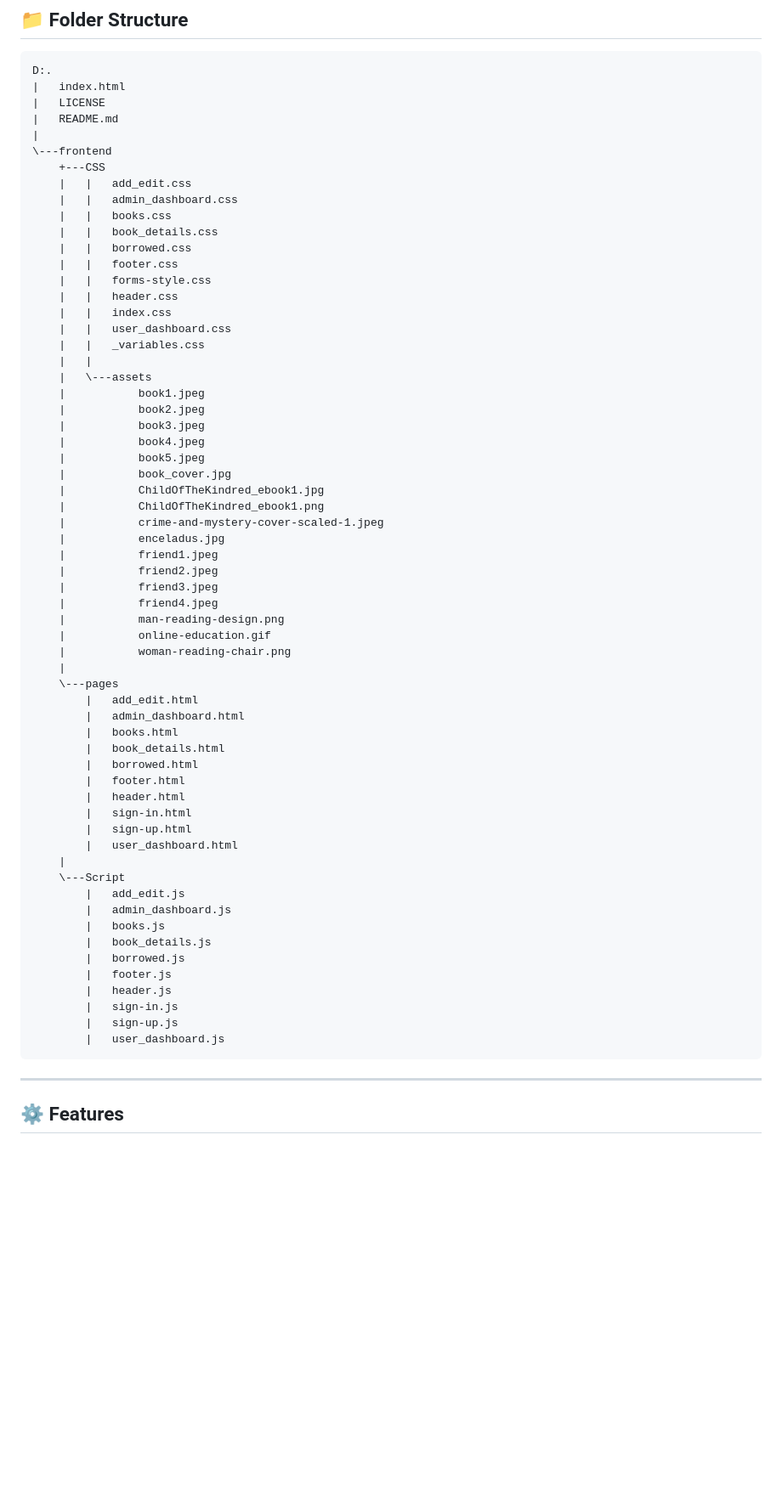
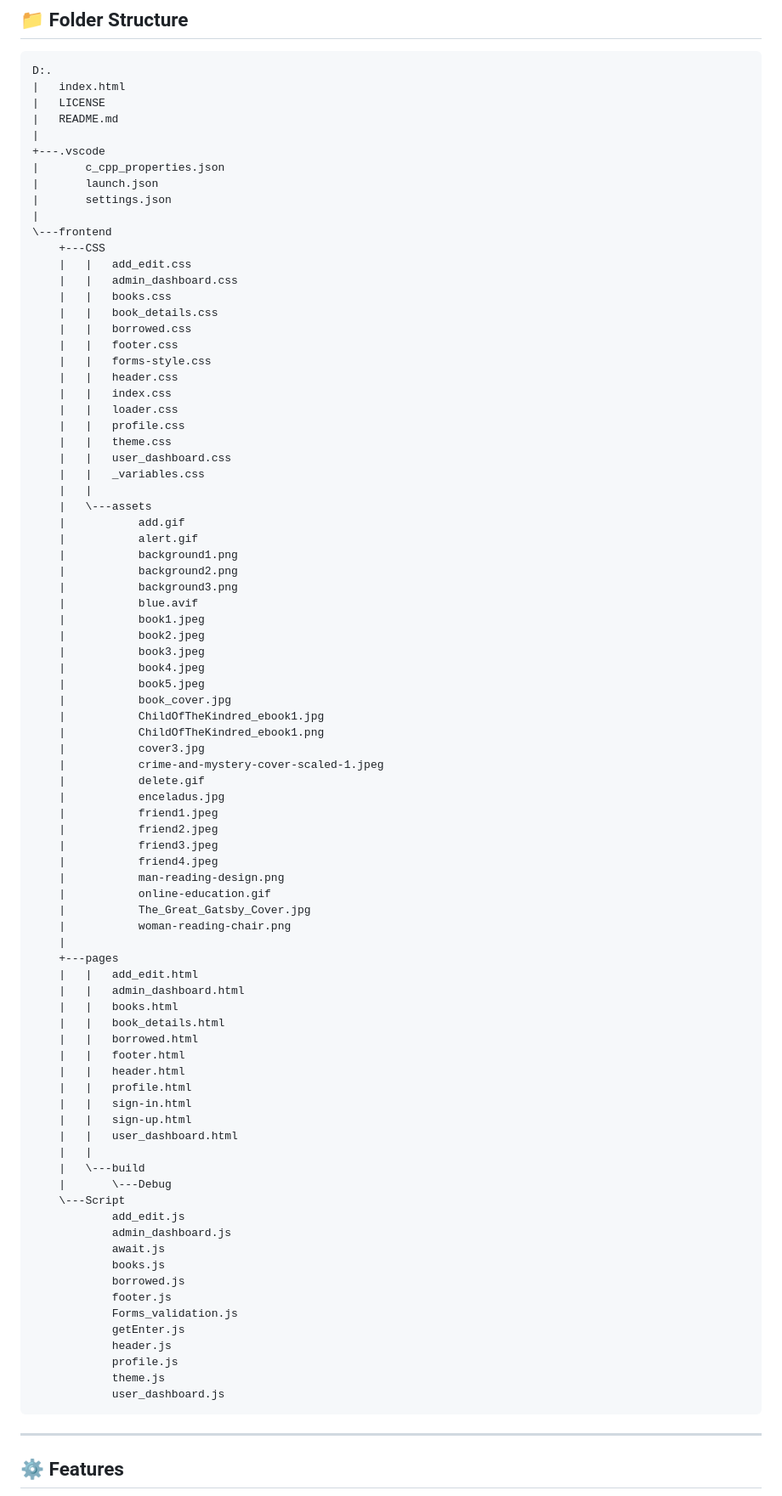
Before and after one commit to Amr-Khaled-Ahmed/Online-Library-website, a Markdown page: README.md, the part around the change. Shown at 85% size. Rendered like a GitHub page; blank space fills up the shorter version.

````diff
--- a/README.md
+++ b/README.md
@@ -19,6 +19,11 @@ D:.
 |   LICENSE
 |   README.md
 |
++---.vscode
+|       c_cpp_properties.json
+|       launch.json
+|       settings.json
+|
 \---frontend
     +---CSS
     |   |   add_edit.css
@@ -30,10 +35,19 @@ D:.
     |   |   forms-style.css
     |   |   header.css
     |   |   index.css
+    |   |   loader.css
+    |   |   profile.css
+    |   |   theme.css
     |   |   user_dashboard.css
     |   |   _variables.css
     |   |
     |   \---assets
+    |           add.gif
+    |           alert.gif
+    |           background1.png
+    |           background2.png
+    |           background3.png
+    |           blue.avif
     |           book1.jpeg
     |           book2.jpeg
     |           book3.jpeg
@@ -42,7 +56,9 @@ D:.
     |           book_cover.jpg
     |           ChildOfTheKindred_ebook1.jpg
     |           ChildOfTheKindred_ebook1.png
+    |           cover3.jpg
     |           crime-and-mystery-cover-scaled-1.jpeg
+    |           delete.gif
     |           enceladus.jpg
     |           friend1.jpeg
     |           friend2.jpeg
@@ -50,31 +66,37 @@ D:.
     |           friend4.jpeg
     |           man-reading-design.png
     |           online-education.gif
+    |           The_Great_Gatsby_Cover.jpg
     |           woman-reading-chair.png
     |
-    \---pages
-        |   add_edit.html
-        |   admin_dashboard.html
-        |   books.html
-        |   book_details.html
-        |   borrowed.html
-        |   footer.html
-        |   header.html
-        |   sign-in.html
-        |   sign-up.html
-        |   user_dashboard.html
-    |
+    +---pages
+    |   |   add_edit.html
+    |   |   admin_dashboard.html
+    |   |   books.html
+    |   |   book_details.html
+    |   |   borrowed.html
+    |   |   footer.html
+    |   |   header.html
+    |   |   profile.html
+    |   |   sign-in.html
+    |   |   sign-up.html
+    |   |   user_dashboard.html
+    |   |
+    |   \---build
+    |       \---Debug
     \---Script
-        |   add_edit.js
-        |   admin_dashboard.js
-        |   books.js
-        |   book_details.js
-        |   borrowed.js
-        |   footer.js
-        |   header.js
-        |   sign-in.js
-        |   sign-up.js
-        |   user_dashboard.js
+            add_edit.js
+            admin_dashboard.js
+            await.js
+            books.js
+            borrowed.js
+            footer.js
+            Forms_validation.js
+            getEnter.js
+            header.js
+            profile.js
+            theme.js
+            user_dashboard.js
 ```
 
 ---
````
